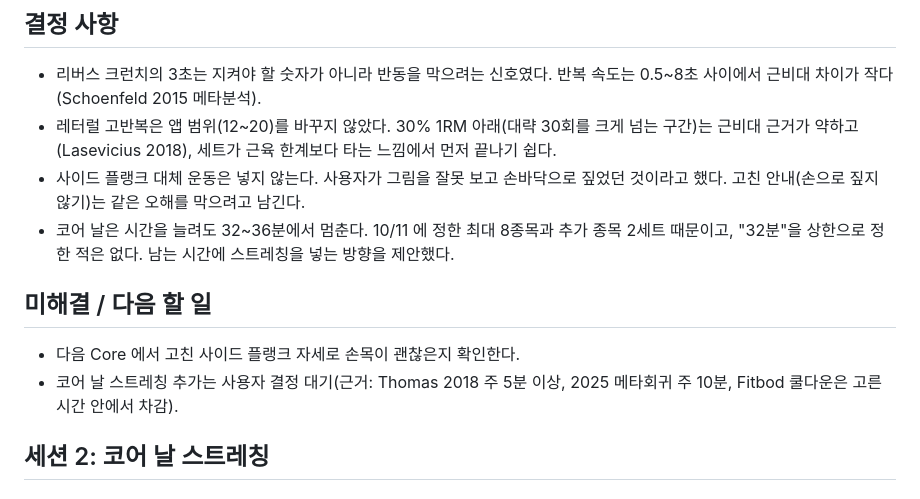
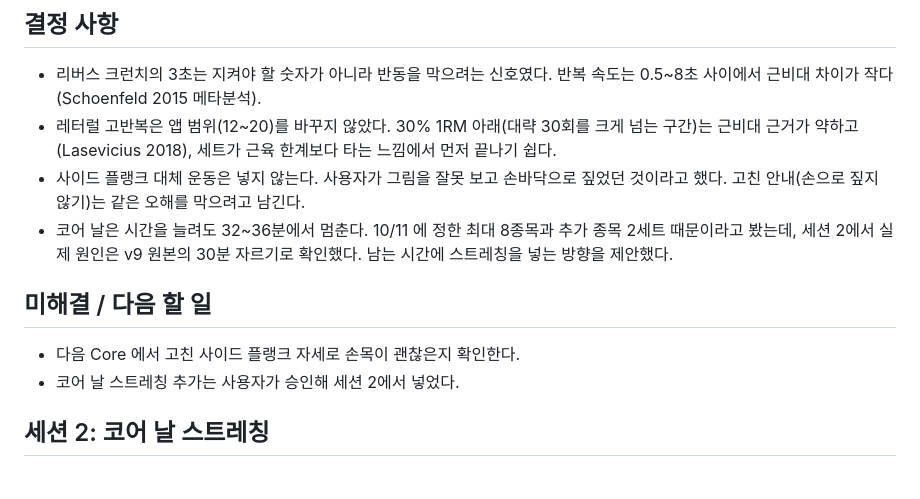
Before and after one commit to soomin007/workout-coach, a Markdown page: session_logs/2026-11-01.md, the part around the change. GitHub-like rendering.

Commit message:
세션 로그 11/1: 코어 시간 원인 바로잡기
Co-Authored-By: Claude Opus 5.5 <noreply@anthropic.com>

```diff
--- a/session_logs/2026-11-01.md
+++ b/session_logs/2026-11-01.md
@@ -21,11 +21,11 @@
 - 리버스 크런치의 3초는 지켜야 할 숫자가 아니라 반동을 막으려는 신호였다. 반복 속도는 0.5~8초 사이에서 근비대 차이가 작다(Schoenfeld 2015 메타분석).
 - 레터럴 고반복은 앱 범위(12~20)를 바꾸지 않았다. 30% 1RM 아래(대략 30회를 크게 넘는 구간)는 근비대 근거가 약하고(Lasevicius 2018), 세트가 근육 한계보다 타는 느낌에서 먼저 끝나기 쉽다.
 - 사이드 플랭크 대체 운동은 넣지 않는다. 사용자가 그림을 잘못 보고 손바닥으로 짚었던 것이라고 했다. 고친 안내(손으로 짚지 않기)는 같은 오해를 막으려고 남긴다.
-- 코어 날은 시간을 늘려도 32~36분에서 멈춘다. 10/11 에 정한 최대 8종목과 추가 종목 2세트 때문이고, "32분"을 상한으로 정한 적은 없다. 남는 시간에 스트레칭을 넣는 방향을 제안했다.
+- 코어 날은 시간을 늘려도 32~36분에서 멈춘다. 10/11 에 정한 최대 8종목과 추가 종목 2세트 때문이라고 봤는데, 세션 2에서 실제 원인은 v9 원본의 30분 자르기로 확인했다. 남는 시간에 스트레칭을 넣는 방향을 제안했다.
 
 ## 미해결 / 다음 할 일
 - 다음 Core 에서 고친 사이드 플랭크 자세로 손목이 괜찮은지 확인한다.
-- 코어 날 스트레칭 추가는 사용자 결정 대기(근거: Thomas 2018 주 5분 이상, 2025 메타회귀 주 10분, Fitbod 쿨다운은 고른 시간 안에서 차감).
+- 코어 날 스트레칭 추가는 사용자가 승인해 세션 2에서 넣었다.
 
 ## 세션 2: 코어 날 스트레칭
 
```
